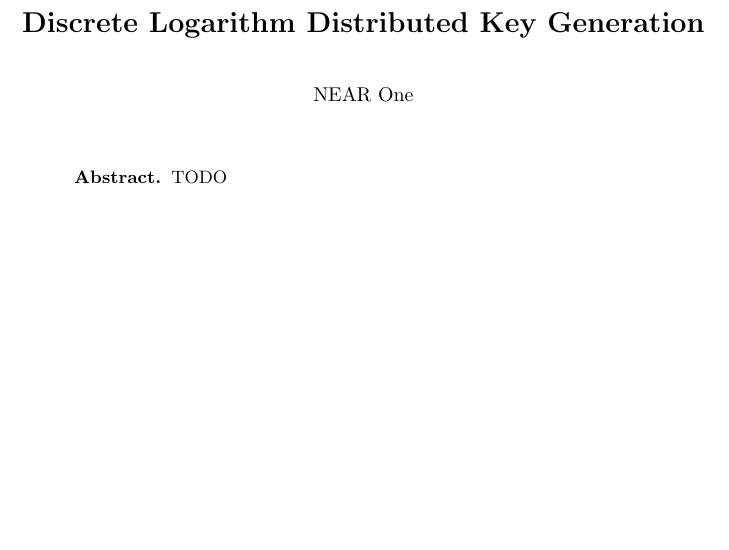
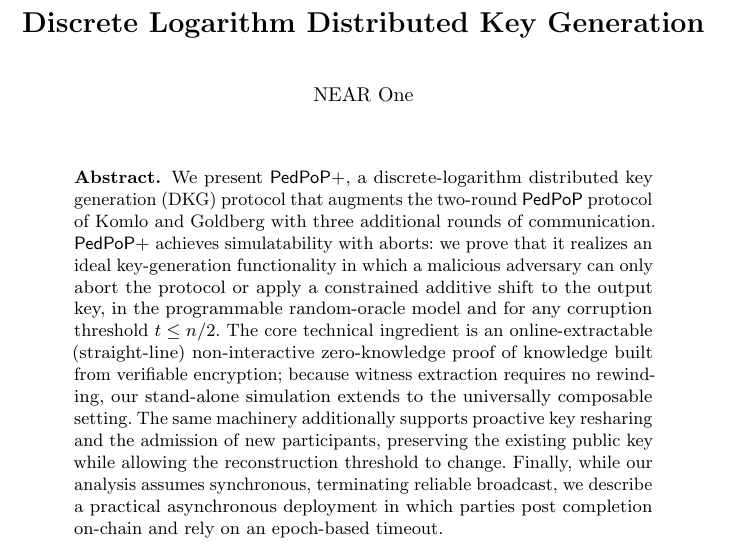
Before and after one commit to chelseakomlo-near/dkg-proof, a LaTeX paper (main.tex, which reads macros.tex): part of page 1 of 19, cut so that both start at the same text, the shorter picture padded with empty space. Compiled offline with pdfLaTeX.

Commit message:
renaming \pedpopcom to \pedpopplus, and writing a draft abstract

```diff
--- a/macros.tex
+++ b/macros.tex
@@ -127,7 +127,7 @@
 \newcommand{\adaptivefrost}{\mathsf{FROST\hbox{-}Adaptive}}
 \newcommand{\threshpop}{\mathsf{SimpleTSig}}
 \newcommand{\pedpop}{\mathsf{PedPoP}}
-\newcommand{\pedpopcomm}{\mathsf{PedPoP+}}
+\newcommand{\pedpopplus}{\mathsf{PedPoP+}}
 \newcommand{\sparkle}{\mathsf{Sparkle}}
 
 \newcommand{\id}{\mathsf{id}}
--- a/main.tex
+++ b/main.tex
@@ -120,7 +120,20 @@
 
 	\begin{abstract}
 
-    TODO
+    We present $\pedpopplus$, a discrete-logarithm distributed key generation (DKG)
+    protocol that augments the two-round $\pedpop$ protocol of Komlo and Goldberg with
+    three additional rounds of communication. $\pedpopplus$ achieves simulatability with aborts: we prove
+    that it realizes an ideal key-generation functionality in which a malicious adversary
+    can only abort the protocol or apply a constrained additive shift to the output key,
+    in the programmable random-oracle model and for any corruption threshold $t \le n/2$.
+    The core technical ingredient is an online-extractable (straight-line) non-interactive
+    zero-knowledge proof of knowledge built from verifiable encryption; because witness
+    extraction requires no rewinding, our stand-alone simulation extends to the universally
+    composable setting. The same machinery additionally supports proactive key resharing
+    and the admission of new participants, preserving the existing public key while allowing
+    the reconstruction threshold to change. Finally, while our analysis assumes synchronous,
+    terminating reliable broadcast, we describe a practical asynchronous deployment in which
+    parties post completion on-chain and rely on an epoch-based timeout.
 
   \end{abstract}
 
```
Also changed, not shown: sections/introduction.tex (+2 -2 lines), sections/pedpopplus.tex (+6 -6 lines), sections/prelim.tex (+1 -1 lines), sections/security.tex (+2 -2 lines).
